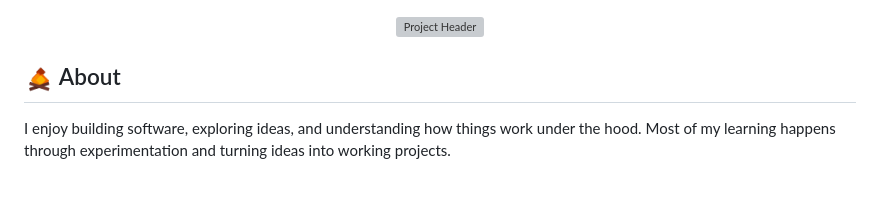
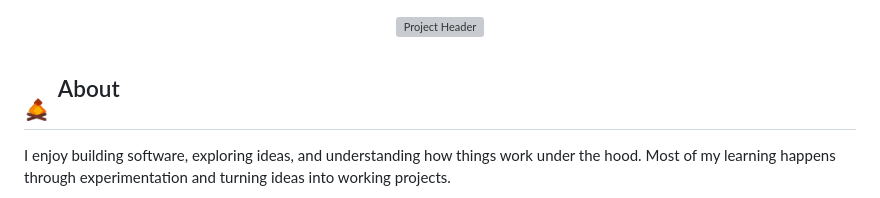
Before and after one commit to TheQuantumPanda/TheQuantumPanda, a Markdown page: README.md, the part around the change. GitHub-like rendering; pictures changed too: assets/about.gif; grey boxes are pictures that could not be loaded.

Commit message:
Fixed the About section of git readme

```diff
--- a/README.md
+++ b/README.md
@@ -2,7 +2,7 @@
   <img src="./assets/header.svg" alt="Project Header" width="100%" />
 </p>
 
-## <img src="./assets/about.gif" height="30" valign="middle" alt="" /> About
+## <img src="./assets/about.gif" height="60" alt="" /> About
 
 I enjoy building software, exploring ideas, and understanding how things work under the hood. Most of my learning happens through experimentation and turning ideas into working projects.
 
```
